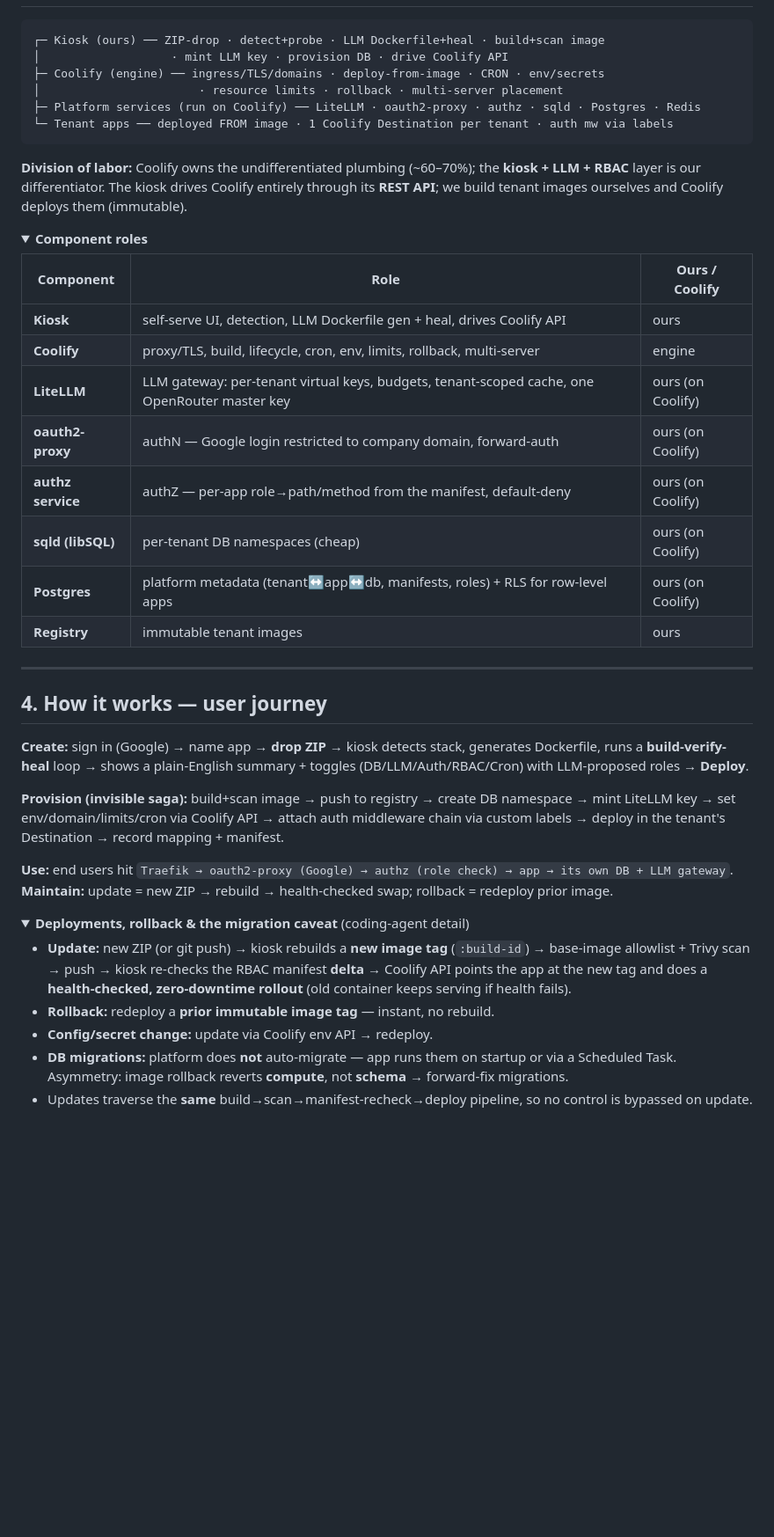
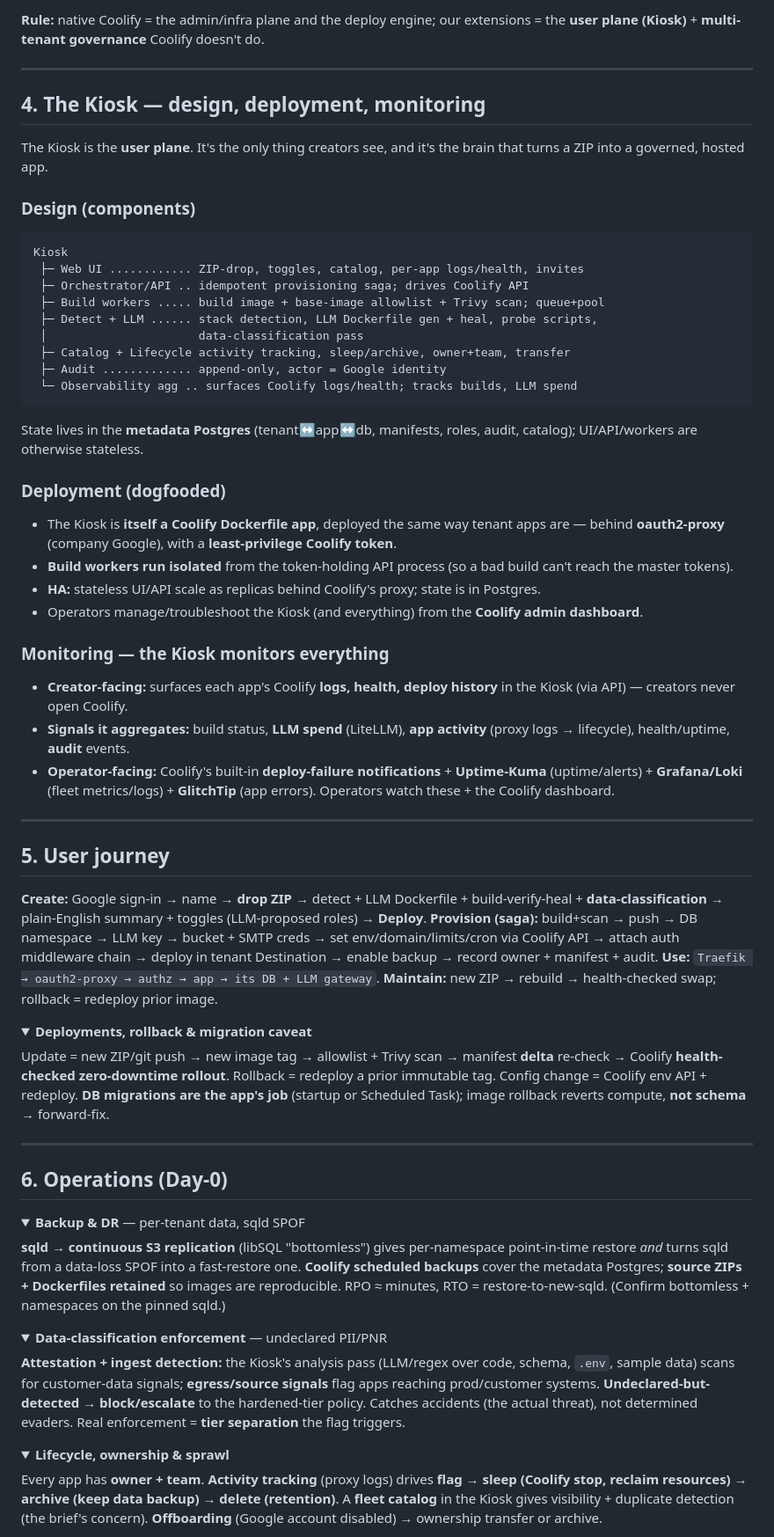
Before and after one commit to sunny-wego/dotfiles, a Markdown page: platform/README.md, the part around one of its changes. Shown at 88% size. Rendered like a GitHub page; folded sections open; blank space fills up the shorter version.

````diff
--- a/platform/README.md
+++ b/platform/README.md
@@ -73,44 +142,69 @@ The gap is **structural, not one-off** (e.g. a crisis-time app that stalled beca
+**Rule:** native Coolify = the admin/infra plane and the deploy engine; our extensions = the **user plane (Kiosk)** + **multi-tenant governance** Coolify doesn't do.
+
+---
+
+## 4. The Kiosk — design, deployment, monitoring
+
+The Kiosk is the **user plane**. It's the only thing creators see, and it's the brain that turns a ZIP into a governed, hosted app.
+
+### Design (components)
 ```
-┌─ Kiosk (ours) ── ZIP-drop · detect+probe · LLM Dockerfile+heal · build+scan image
-│                   · mint LLM key · provision DB · drive Coolify API
-├─ Coolify (engine) ── ingress/TLS/domains · deploy-from-image · CRON · env/secrets
-│                       · resource limits · rollback · multi-server placement
-├─ Platform services (run on Coolify) ── LiteLLM · oauth2-proxy · authz · sqld · Postgres · Redis
-└─ Tenant apps ── deployed FROM image · 1 Coolify Destination per tenant · auth mw via labels
+Kiosk
+ ├─ Web UI ............ ZIP-drop, toggles, catalog, per-app logs/health, invites
+ ├─ Orchestrator/API .. idempotent provisioning saga; drives Coolify API
+ ├─ Build workers ..... build image + base-image allowlist + Trivy scan; queue+pool
+ ├─ Detect + LLM ...... stack detection, LLM Dockerfile gen + heal, probe scripts,
+ │                      data-classification pass
+ ├─ Catalog + Lifecycle activity tracking, sleep/archive, owner+team, transfer
+ ├─ Audit ............. append-only, actor = Google identity
+ └─ Observability agg .. surfaces Coolify logs/health; tracks builds, LLM spend
 ```
+State lives in the **metadata Postgres** (tenant↔app↔db, manifests, roles, audit, catalog); UI/API/workers are otherwise stateless.
 
-**Division of labor:** Coolify owns the undifferentiated plumbing (~60–70%); the **kiosk + LLM + RBAC** layer is our differentiator. The kiosk drives Coolify entirely through its **REST API**; we build tenant images ourselves and Coolify deploys them (immutable).
+### Deployment (dogfooded)
+- The Kiosk is **itself a Coolify Dockerfile app**, deployed the same way tenant apps are — behind **oauth2-proxy** (company Google), with a **least-privilege Coolify token**.
+- **Build workers run isolated** from the token-holding API process (so a bad build can't reach the master tokens).
+- **HA:** stateless UI/API scale as replicas behind Coolify's proxy; state is in Postgres.
+- Operators manage/troubleshoot the Kiosk (and everything) from the **Coolify admin dashboard**.
+
+### Monitoring — the Kiosk monitors everything
+- **Creator-facing:** surfaces each app's Coolify **logs, health, deploy history** in the Kiosk (via API) — creators never open Coolify.
+- **Signals it aggregates:** build status, **LLM spend** (LiteLLM), **app activity** (proxy logs → lifecycle), health/uptime, **audit** events.
+- **Operator-facing:** Coolify's built-in **deploy-failure notifications** + **Uptime-Kuma** (uptime/alerts) + **Grafana/Loki** (fleet metrics/logs) + **GlitchTip** (app errors). Operators watch these + the Coolify dashboard.
+
+---
+
+## 5. User journey
+
+**Create:** Google sign-in → name → **drop ZIP** → detect + LLM Dockerfile + build-verify-heal + **data-classification** → plain-English summary + toggles (LLM-proposed roles) → **Deploy**.
+**Provision (saga):** build+scan → push → DB namespace → LLM key → bucket + SMTP creds → set env/domain/limits/cron via Coolify API → attach auth middleware chain → deploy in tenant Destination → enable backup → record owner + manifest + audit.
+**Use:** `Traefik → oauth2-proxy → authz → app → its DB + LLM gateway`. **Maintain:** new ZIP → rebuild → health-checked swap; rollback = redeploy prior image.
 
 <details>
-<summary><b>Component roles</b></summary>
+<summary><b>Deployments, rollback & migration caveat</b></summary>
 
-| Component | Role | Ours / Coolify |
-|---|---|---|
-| **Kiosk** | self-serve UI, detection, LLM Dockerfile gen + heal, drives Coolify API | ours |
-| **Coolify** | proxy/TLS, build, lifecycle, cron, env, limits, rollback, multi-server | engine |
-| **LiteLLM** | LLM gateway: per-tenant virtual keys, budgets, tenant-scoped cache, one OpenRouter master key | ours (on Coolify) |
-| **oauth2-proxy** | authN — Google login restricted to company domain, forward-auth | ours (on Coolify) |
-| **authz service** | authZ — per-app role→path/method from the manifest, default-deny | ours (on Coolify) |
-| **sqld (libSQL)** | per-tenant DB namespaces (cheap) | ours (on Coolify) |
-| **Postgres** | platform metadata (tenant↔app↔db, manifests, roles) + RLS for row-level apps | ours (on Coolify) |
-| **Registry** | immutable tenant images | ours |
+Update = new ZIP/git push → new image tag → allowlist + Trivy scan → manifest **delta** re-check → Coolify **health-checked zero-downtime rollout**. Rollback = redeploy a prior immutable tag. Config change = Coolify env API + redeploy. **DB migrations are the app's job** (startup or Scheduled Task); image rollback reverts compute, **not schema** → forward-fix.
 </details>
 
 ---
 
-## 4. How it works — user journey
-
-**Create:** sign in (Google) → name app → **drop ZIP** → kiosk detects stack, generates Dockerfile, runs a **build-verify-heal** loop → shows a plain-English summary + toggles (DB/LLM/Auth/RBAC/Cron) with LLM-proposed roles → **Deploy**.
-
-**Provision (invisible saga):** build+scan image → push to registry → create DB namespace → mint LiteLLM key → set env/domain/limits/cron via Coolify API → attach auth middleware chain via custom labels → deploy in the tenant's Destination → record mapping + manifest.
-
-**Use:** end users hit `Traefik → oauth2-proxy (Google) → authz (role check) → app → its own DB + LLM gateway`. **Maintain:** update = new ZIP → rebuild → health-checked swap; rollback = redeploy prior image.
+## 6. Operations (Day-0)
 
 <details>
-<summary><b>Deployments, rollback & the migration caveat</b> (coding-agent detail)</summary>
+<summary><b>Backup & DR</b> — per-tenant data, sqld SPOF</summary>
 
-- **Update:** new ZIP (or git push) → kiosk rebuilds a **new image tag** (`:build-id`) → base-image allowlist + Trivy scan → push → kiosk re-checks the RBAC manifest **delta** → Coolify API points the app at the new tag and does a **health-checked, zero-downtime rollout** (old container keeps serving if health fails).
-- **Rollback:** redeploy a **prior immutable image tag** — instant, no rebuild.
-- **Config/secret change:** update via Coolify env API → redeploy.
-- **DB migrations:** platform does **not** auto-migrate — app runs them on startup or via a Scheduled Task. Asymmetry: image rollback reverts **compute**, not **schema** → forward-fix migrations.
-- Updates traverse the **same** build→scan→manifest-recheck→deploy pipeline, so no control is bypassed on update.
+**sqld → continuous S3 replication** (libSQL "bottomless") gives per-namespace point-in-time restore *and* turns sqld from a data-loss SPOF into a fast-restore one. **Coolify scheduled backups** cover the metadata Postgres; **source ZIPs + Dockerfiles retained** so images are reproducible. RPO ≈ minutes, RTO = restore-to-new-sqld. (Confirm bottomless + namespaces on the pinned sqld.)
+</details>
+
+<details>
+<summary><b>Data-classification enforcement</b> — undeclared PII/PNR</summary>
+
+**Attestation + ingest detection:** the Kiosk's analysis pass (LLM/regex over code, schema, `.env`, sample data) scans for customer-data signals; **egress/source signals** flag apps reaching prod/customer systems. **Undeclared-but-detected → block/escalate** to the hardened-tier policy. Catches accidents (the actual threat), not determined evaders. Real enforcement = **tier separation** the flag triggers.
+</details>
+
+<details>
+<summary><b>Lifecycle, ownership & sprawl</b></summary>
+
+Every app has **owner + team**. **Activity tracking** (proxy logs) drives **flag → sleep (Coolify stop, reclaim resources) → archive (keep data backup) → delete (retention)**. A **fleet catalog** in the Kiosk gives visibility + duplicate detection (the brief's concern). **Offboarding** (Google account disabled) → ownership transfer or archive.
+</details>
+
````
Also changed, not shown: other parts of platform/README.md (+162 -120 lines).
